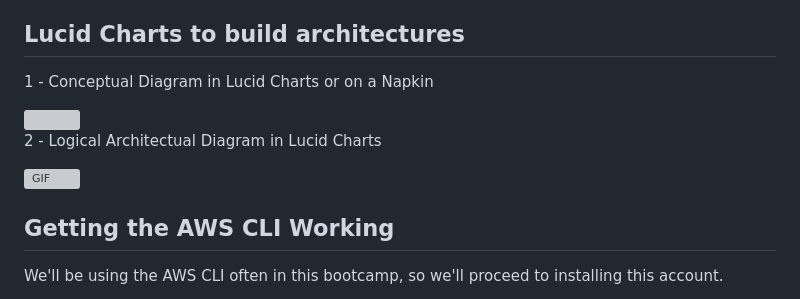
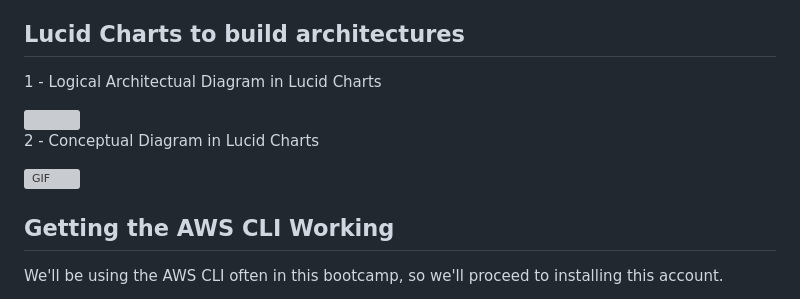
Before and after one commit to ExamProCo/aws-bootcamp-cruddur-2023, a Markdown page: journal/week0.md, the part around one of its changes. Rendered like a GitHub page; grey boxes are pictures that could not be loaded.

```diff
--- a/journal/week0.md
+++ b/journal/week0.md
@@ -5,5 +5,5 @@ The AWS Free Tier provides customers the ability to explore and try out AWS serv
 
 ## Lucid Charts to build architectures
 
-1 - Conceptual Diagram in Lucid Charts or on a Napkin
+1 - Logical Architectual Diagram in Lucid Charts
 
@@ -11,3 +11,3 @@ The AWS Free Tier provides customers the ability to explore and try out AWS serv
 
-2 - Logical Architectual Diagram in Lucid Charts
+2 - Conceptual Diagram in Lucid Charts
 
```
Also changed, not shown: other parts of journal/week0.md (+4 -2 lines).
